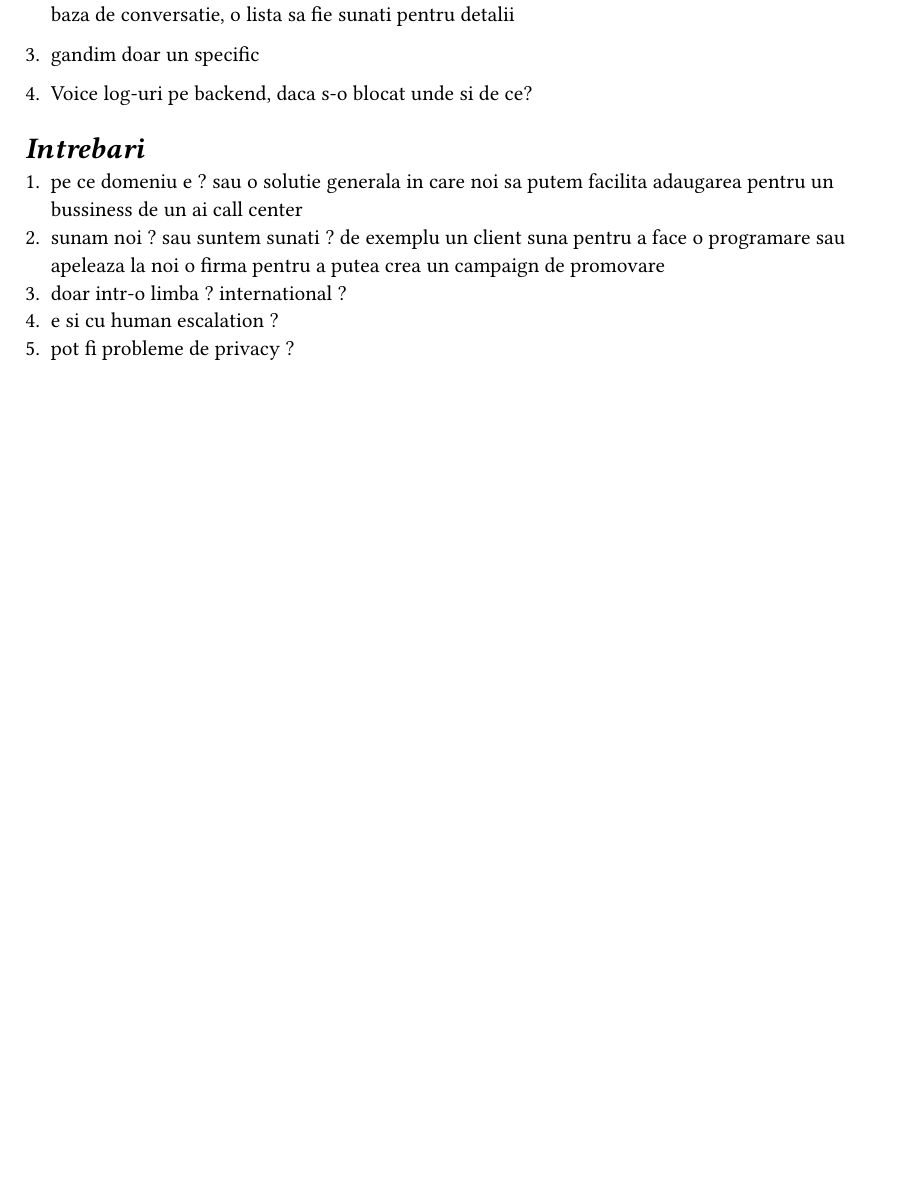
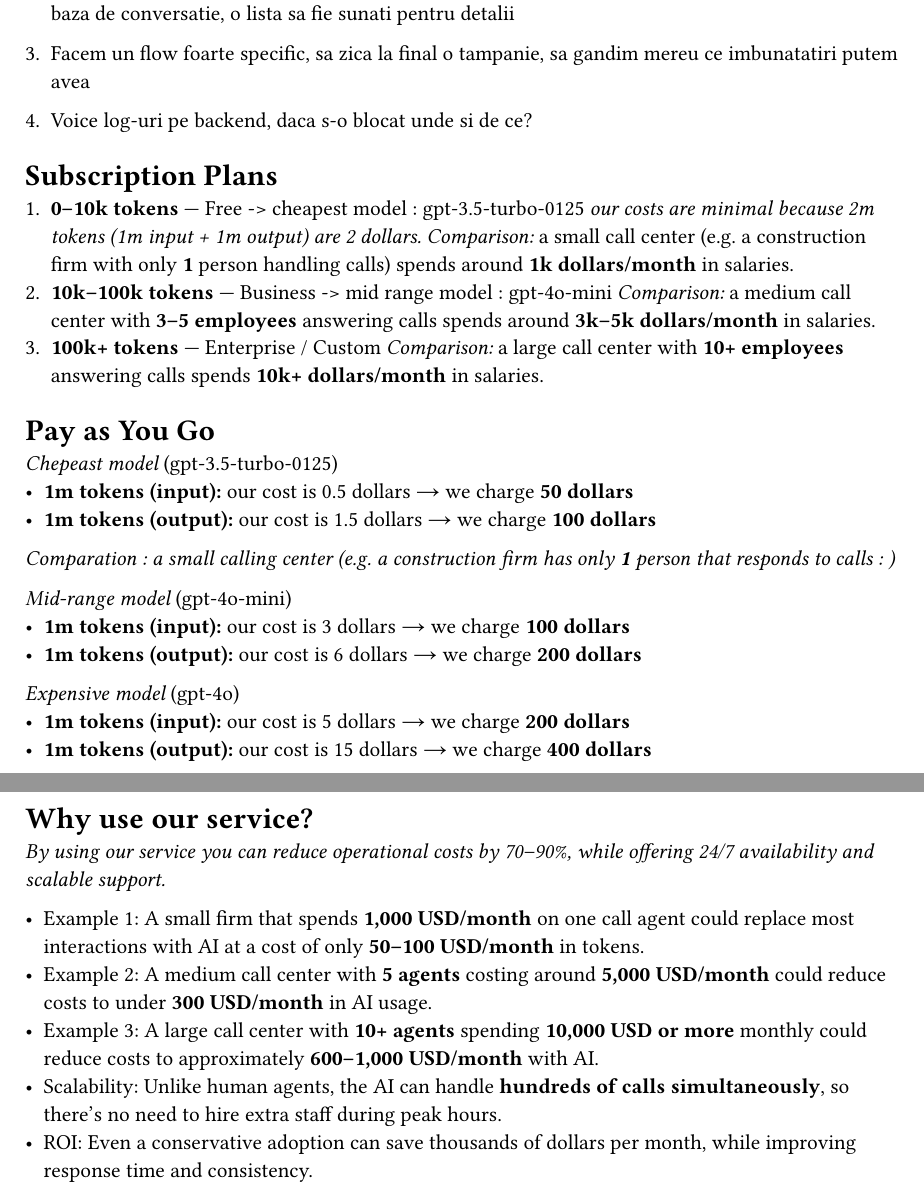
Before and after one commit to ionutpopescu27/ByteMeHackaton, a Typst document (questions.typ): part of the page before the commit and two parts of pages 1 and 2 of 2 after it, the two joined at a grey line, cut so that both start at the same text, the shorter picture padded with empty space. The pictures show the PDF file questions.pdf that the author committed with the source.

Commit message:
bussiness plan

```diff
--- a/questions.typ
+++ b/questions.typ
@@ -25,10 +25,35 @@
 
 + Voice log-uri pe backend, daca s-o blocat unde si de ce?
 
-= _Intrebari_
+= Subscription Plans
 
-+ pe ce domeniu e ? sau o solutie generala in care noi sa putem facilita adaugarea pentru un bussiness de un ai call center
-+ sunam noi ? sau suntem sunati ? de exemplu un client suna pentru a face o programare sau apeleaza la noi o firma pentru a putea crea un campaign de promovare
-+ doar intr-o limba ? international ?
-+ e si cu human escalation ?
-+ pot fi probleme de privacy ?
+1. *0–10k tokens* — Free -> cheapest model : gpt-3.5-turbo-0125
+   _our costs are minimal because 2m tokens (1m input + 1m output) are 2 dollars._
+   _Comparison:_ a small call center (e.g. a construction firm with only *1* person handling calls) spends around *1k dollars/month* in salaries.
+2. *10k–100k tokens* — Business -> mid range model : gpt-4o-mini
+   _Comparison:_ a medium call center with *3–5 employees* answering calls spends around *3k–5k dollars/month* in salaries.
+3. *100k+ tokens* — Enterprise / Custom
+   _Comparison:_ a large call center with *10+ employees* answering calls spends *10k+ dollars/month* in salaries.
+
+= Pay as You Go
+_Chepeast model_ (gpt-3.5-turbo-0125)
+- *1m tokens (input):* our cost is 0.5 dollars → we charge *50 dollars*
+- *1m tokens (output):* our cost is 1.5 dollars → we charge *100 dollars*
+_Comparation : a small calling center (e.g. a construction firm has only *1* person that responds to calls : )_
+
+_Mid-range model_ (gpt-4o-mini)
+- *1m tokens (input):* our cost is 3 dollars → we charge *100 dollars*
+- *1m tokens (output):* our cost is 6 dollars → we charge *200 dollars*
+
+_Expensive model_ (gpt-4o)
+- *1m tokens (input):* our cost is 5 dollars → we charge *200 dollars*
+- *1m tokens (output):* our cost is 15 dollars → we charge *400 dollars*
+
+= Why use our service?
+_By using our service you can reduce operational costs by **70–90%**, while offering 24/7 availability and scalable support._
+
+- **Example 1:** A small firm that spends *1,000 USD/month* on one call agent could replace most interactions with AI at a cost of only *50–100 USD/month* in tokens.
+- **Example 2:** A medium call center with *5 agents* costing around *5,000 USD/month* could reduce costs to under *300 USD/month* in AI usage.
+- **Example 3:** A large call center with *10+ agents* spending *10,000 USD or more* monthly could reduce costs to approximately *600–1,000 USD/month* with AI.
+- **Scalability:** Unlike human agents, the AI can handle *hundreds of calls simultaneously*, so there’s no need to hire extra staff during peak hours.
+- **ROI:** Even a conservative adoption can save **thousands of dollars per month**, while improving response time and consistency.
```
Also changed, not shown: questions.pdf.
